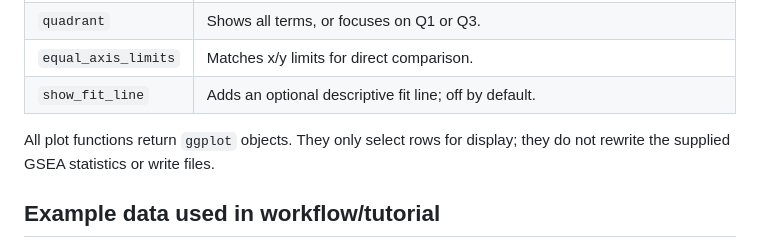
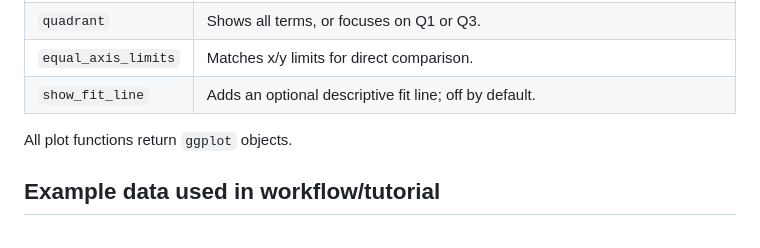
Before and after one commit to ZohebKhan1/gsea-waterfall, a Markdown page: README.md, the part around one of its changes. Drawn GitHub-style.

```diff
--- a/README.md
+++ b/README.md
@@ -201,8 +195,7 @@ remain available in the function definitions.
 | `equal_axis_limits` | Matches x/y limits for direct comparison. |
 | `show_fit_line` | Adds an optional descriptive fit line; off by default. |
 
-All plot functions return `ggplot` objects. They only select rows for display;
-they do not rewrite the supplied GSEA statistics or write files.
+All plot functions return `ggplot` objects.
 
 ## Example data used in workflow/tutorial
 
```
Also changed, not shown: other parts of README.md (+22 -28 lines).
